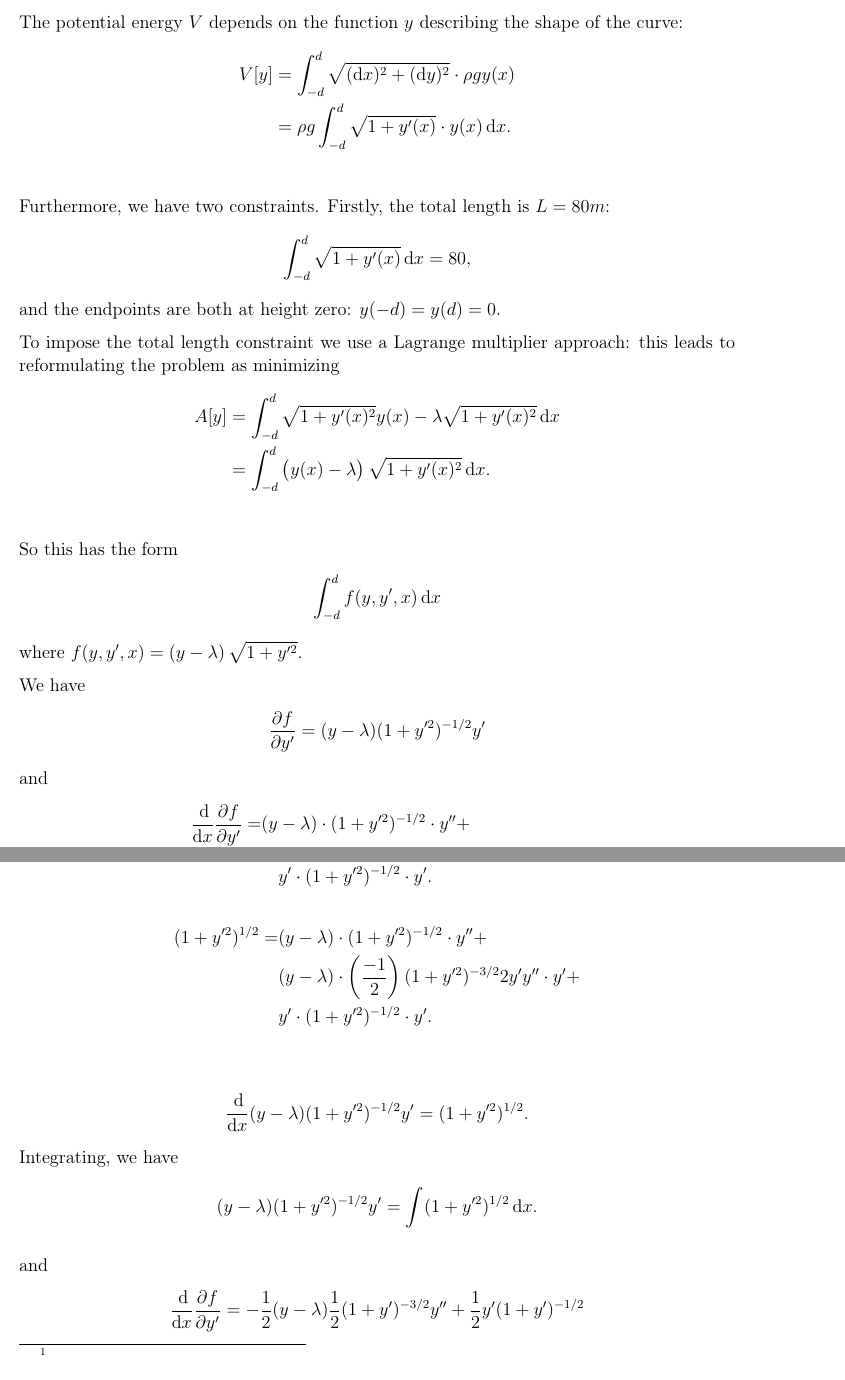
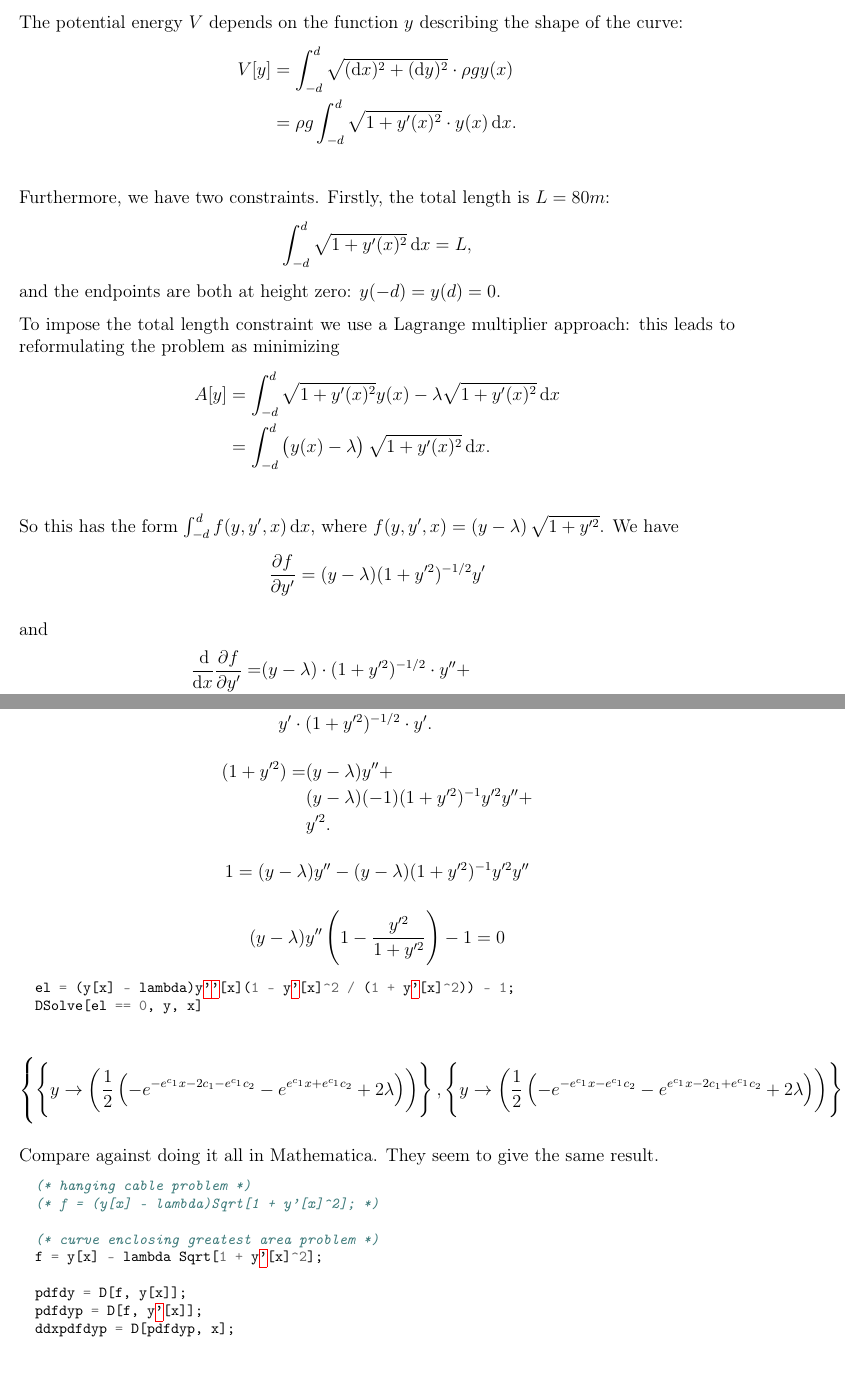
Before and after one commit to dandavison/mathematics, a LaTeX document (misc--puzzles.tex): two parts of pages 12 and 13 of 18 before the commit and two parts of pages 12 and 13 of 17 after it, joined at a grey line, cut so that both start at the same text. Compiled offline with pdfLaTeX.

Commit message:
Hanging cable problem using calculus of variations

```diff
--- a/misc--puzzles.tex
+++ b/misc--puzzles.tex
@@ -510,11 +510,11 @@ The potential energy $V$ depends on the function $y$ describing the shape of the
 \begin{align*}
   V[y]
   &= \int_{-d}^d \sqrt{(\dx)^2 + (\dy)^2} \cdot \rho g y(x) \\
-  &= \rho g \int_{-d}^d \sqrt{1 + y'(x)} \cdot y(x) \dx. \\
+  &= \rho g \int_{-d}^d \sqrt{1 + y'(x)^2} \cdot y(x) \dx. \\
 \end{align*}
 Furthermore, we have two constraints. Firstly, the total length is $L = 80m$:
 \begin{align*}
-  \int_{-d}^d \sqrt{1 + y'(x)} \dx = 80,
+  \int_{-d}^d \sqrt{1 + y'(x)^2} \dx = L,
 \end{align*}
 and the endpoints are both at height zero: $y(-d) = y(d) = 0$.
 
@@ -524,16 +524,12 @@ problem as minimizing
   A[y] &= \int_{-d}^d \sqrt{1 + y'(x)^2} y(x) - \lambda \sqrt{1 + y'(x)^2} \dx \\
   &= \int_{-d}^d \(y(x) - \lambda\)\sqrt{1 + y'(x)^2} \dx. \\
 \end{align*}
-So this has the form
-\begin{align*}
-  \int_{-d}^d f(y, y', x) \dx
-\end{align*}
-where $f(y, y', x) = \(y - \lambda\)\sqrt{1 + y'^2}$.
-
+So this has the form $\int_{-d}^d f(y, y', x) \dx$, where $f(y, y', x) = \(y - \lambda\)\sqrt{1 + y'^2}$.
 We have
 \begin{align*}
   \pdfdyp =  (y - \lambda)(1 + y'^2)^{-1/2}y'
 \end{align*}
+
 and
  \begin{align*}
   \ddx \pdfdyp
@@ -541,15 +537,6 @@ and
   & (y - \lambda)  \cdot \(\frac{-1}{2}\)(1 + y'^2)^{-3/2}2y'y'' \cdot y' + \\
   & y' \cdot (1 + y'^2)^{-1/2} \cdot y'.
 \end{align*}
-\footnote{
-\begin{align*}
-  (fgh)'
-  &= f(gh)' + f'(gh) \\
-  &= f(gh' + g'h) + f'gh \\
-  &= fgh' + fg'h + f'gh
-\end{align*}
-}
-
 and
 \begin{align*}
   \pdfdy = (1 + y'^2)^{1/2}.
@@ -566,26 +553,56 @@ The Euler-Lagrange equations are
   & y' \cdot (1 + y'^2)^{-1/2} \cdot y'.
 \end{align*}
  \begin{align*}
-  (1 + y'^2)^{1/2} =
-  & (y - \lambda) \cdot (1 + y'^2)^{-1/2}  \cdot y'' + \\
-  & (y - \lambda)  \cdot \(\frac{-1}{2}\)(1 + y'^2)^{-3/2}2y'y'' \cdot y' + \\
-  & y' \cdot (1 + y'^2)^{-1/2} \cdot y'.
+  (1 + y'^2) =
+  & (y - \lambda)  y'' + \\
+  & (y - \lambda) (-1)(1 + y'^2)^{-1}y'^2y'' + \\
+  & y'^2.
+\end{align*}
+\begin{align*}
+  1 = (y - \lambda)  y'' - (y - \lambda) (1 + y'^2)^{-1}y'^2y''
+\end{align*}
+\begin{align*}
+ (y - \lambda) y''\(1 - \frac{y'^2}{1 + y'^2}\) - 1 = 0
+\end{align*}
+
+\begin{minted}{wolfram} :results latex
+  el = (y[x] - lambda)y''[x](1 - y'[x]^2 / (1 + y'[x]^2)) - 1;
+  DSolve[el == 0, y, x]
+\end{minted}
+
+\begin{align*}
+\left\{\left\{y\to \left(\frac{1}{2} \left(-e^{-e^{c_1} x-2 c_1-e^{c_1} c_2}-e^{e^{c_1} x+e^{c_1} c_2}+2 \lambda \right)\right)\right\},\left\{y\to \left(\frac{1}{2} \left(-e^{-e^{c_1} x-e^{c_1} c_2}-e^{e^{c_1} x-2 c_1+e^{c_1} c_2}+2 \lambda \right)\right)\right\}\right\}
+\end{align*}
+
+Compare against doing it all in Mathematica. They seem to give the same result.
+
+\begin{minted}{wolfram} :results latex
+  (* hanging cable problem *)
+  (* f = (y[x] - lambda)Sqrt[1 + y'[x]^2]; *)
+
+  (* curve enclosing greatest area problem *)
+  f = y[x] - lambda Sqrt[1 + y'[x]^2];
+
+  pdfdy = D[f, y[x]];
+  pdfdyp = D[f, y'[x]];
+  ddxpdfdyp = D[pdfdyp, x];
+  (* {pdfdy, pdfdyp, ddxpdfdyp, ddxpdfdyp - pdfdy} // Simplify *)
+  (* ddxpdfdyp - pdfdy // Simplify *)
+  DSolveValue[ddxpdfdyp == pdfdy, y, x]
+\end{minted}
+
+% DSolveValue::dsvb:
+%    There are multiple solution branches for the equations, but DSolveValue
+%     will return only one. Use DSolve to get all of the solution branches.
+
+\begin{align*}
+\{x\}\unicode{f4a1}\frac{1}{2} \left(-e^{-e^{c_1} x-2 c_1-e^{c_1} c_2}-e^{e^{c_1} x+e^{c_1} c_2}+2 \lambda \right)
 \end{align*}
 
 \begin{align*}
-  \ddx (y - \lambda)(1 + y'^2)^{-1/2}y' = (1 + y'^2)^{1/2}.
-\end{align*}
-Integrating, we have
-\begin{align*}
-  (y - \lambda)(1 + y'^2)^{-1/2}y' = \int (1 + y'^2)^{1/2} \dx.
-\end{align*}
-
-
-and
-\begin{align*}
-  \ddx \pdfdyp = -\frac{1}{2}(y - \lambda)\frac{1}{2}(1 + y')^{-3/2}y'' + \frac{1}{2}y'(1 + y')^{-1/2}
+\text{DSolveExpr}\left(-\frac{(y(x)-\lambda ) y'(x)^2 y''(x)}{\left(y'(x)^2+1\right)^{3/2}}+\frac{(y(x)-\lambda ) y''(x)}{\sqrt{y'(x)^2+1}}+\frac{y'(x)^2}{\sqrt{y'(x)^2+1}}=\sqrt{y'(x)^2+1},y,x\right)
 \end{align*}
 
 \begin{align*}
-  -\frac{1}{4}(y - \lambda)(1 + y')^{-3/2}y'' + \frac{1}{2}y'(1 + y')^{-1/2} =  (1 + y')^{1/2}.
+\left\{\left\{y\to \left(\frac{1}{2} \left(-e^{-e^{c_1} x-2 c_1-e^{c_1} c_2}-e^{e^{c_1} x+e^{c_1} c_2}+2 \lambda \right)\right)\right\},\left\{y\to \left(\frac{1}{2} \left(-e^{-e^{c_1} x-e^{c_1} c_2}-e^{e^{c_1} x-2 c_1+e^{c_1} c_2}+2 \lambda \right)\right)\right\}\right\}
 \end{align*}
```
Also changed, not shown: misc--puzzles.tex (13 more changed lines).
